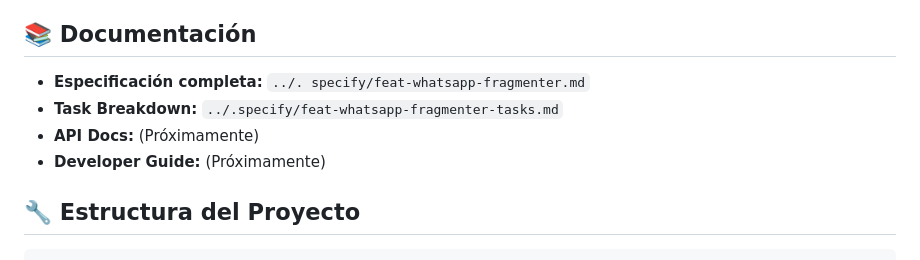
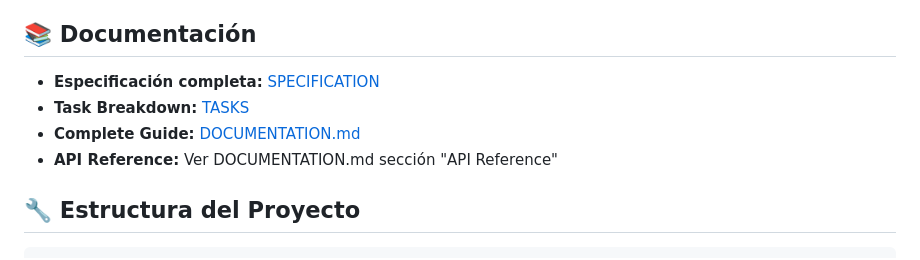
Before and after one commit to jorsenc/whatsapp-fragmenter, a Markdown page: _PRIMA/whatsapp-fragmenter/README.md, the part around the change. Drawn GitHub-style.

Commit message:
docs: Fix documentation links in README
- Correct relative paths to specification and task breakdown
- Add link to complete DOCUMENTATION.md
- Add reference to API documentation

Co-Authored-By: Claude Haiku 4.5 <noreply@anthropic.com>

```diff
--- a/_PRIMA/whatsapp-fragmenter/README.md
+++ b/_PRIMA/whatsapp-fragmenter/README.md
@@ -148,10 +148,10 @@ Opciones:
 
 ## 📚 Documentación
 
-- **Especificación completa:** `../. specify/feat-whatsapp-fragmenter.md`
-- **Task Breakdown:** `../.specify/feat-whatsapp-fragmenter-tasks.md`
-- **API Docs:** (Próximamente)
-- **Developer Guide:** (Próximamente)
+- **Especificación completa:** [SPECIFICATION](./.specify/feat-whatsapp-fragmenter.md)
+- **Task Breakdown:** [TASKS](./.specify/feat-whatsapp-fragmenter-tasks.md)
+- **Complete Guide:** [DOCUMENTATION.md](./DOCUMENTATION.md)
+- **API Reference:** Ver DOCUMENTATION.md sección "API Reference"
 
 ## 🔧 Estructura del Proyecto
 
```
